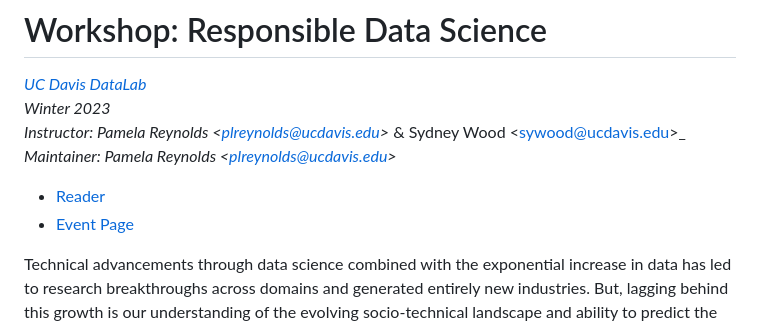
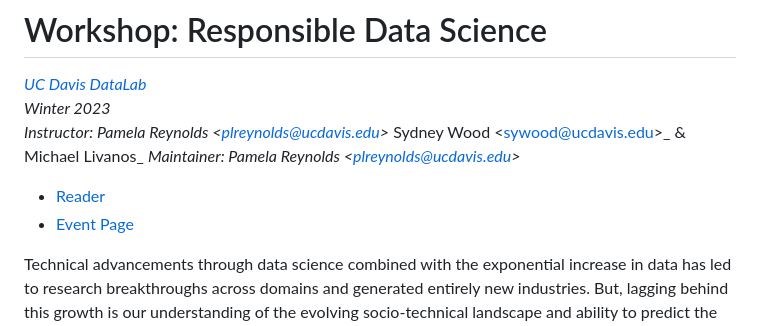
Before and after one commit to ucdavisdatalab/responsible-data-science, a Markdown page: README.md, the part around one of its changes. GitHub-like rendering.

Commit message:
added Michael

```diff
--- a/README.md
+++ b/README.md
@@ -62,7 +62,7 @@ repo:
 
 _[UC Davis DataLab](https://datalab.ucdavis.edu/)_
 _Winter 2023_
-_Instructor: Pamela Reynolds <<plreynolds@ucdavis.edu>>_ & Sydney Wood <<sywood@ucdavis.edu>>_
+_Instructor: Pamela Reynolds <<plreynolds@ucdavis.edu>>_ Sydney Wood <<sywood@ucdavis.edu>>_  & Michael Livanos_
 _Maintainer: Pamela Reynolds <<plreynolds@ucdavis.edu>>_
 
 * [Reader](https://ucdavisdatalab.github.io/responsible-data-science/)
```
Also changed, not shown: other parts of README.md (+1 -1 lines).
